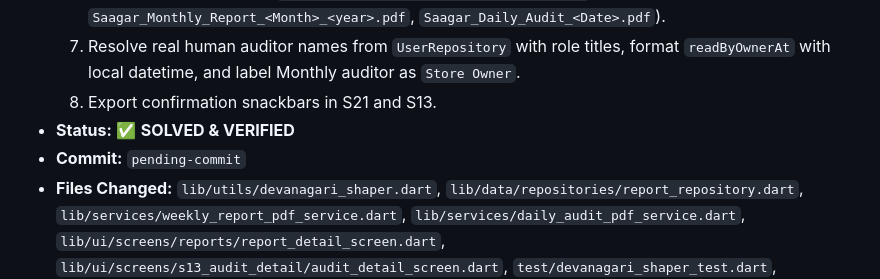
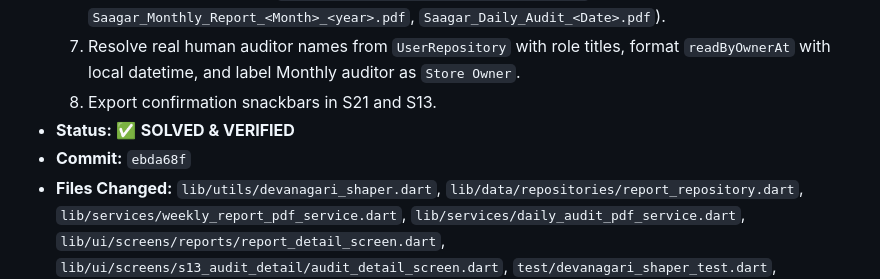
Before and after one commit to Anikett-999/Saagar-Audit-App, a Markdown page: brain/UAT_BUG_TRACKER.md, the part around the change. GitHub-like rendering.

Commit message:
docs(tracker): update Item 16 with commit hash ebda68f

```diff
--- a/brain/UAT_BUG_TRACKER.md
+++ b/brain/UAT_BUG_TRACKER.md
@@ -239,7 +239,7 @@
   7. Resolve real human auditor names from `UserRepository` with role titles, format `readByOwnerAt` with local datetime, and label Monthly auditor as `Store Owner`.
   8. Export confirmation snackbars in S21 and S13.
 - **Status:** ✅ **SOLVED & VERIFIED**
-- **Commit:** `pending-commit`
+- **Commit:** `ebda68f`
 - **Files Changed:** `lib/utils/devanagari_shaper.dart`, `lib/data/repositories/report_repository.dart`, `lib/services/weekly_report_pdf_service.dart`, `lib/services/daily_audit_pdf_service.dart`, `lib/ui/screens/reports/report_detail_screen.dart`, `lib/ui/screens/s13_audit_detail/audit_detail_screen.dart`, `test/devanagari_shaper_test.dart`, `test/daily_audit_pdf_service_test.dart`, `test/weekly_report_test.dart`
 - **Verification:** 3/3 tests in `test/devanagari_shaper_test.dart`, 3/3 in `test/daily_audit_pdf_service_test.dart`, 7/7 in `test/weekly_report_test.dart`, 5/5 in `test/monthly_report_integration_test.dart`, 12/12 canonical score tests green, 413/413 full test suite green, 0 analyzer issues.
 
```
